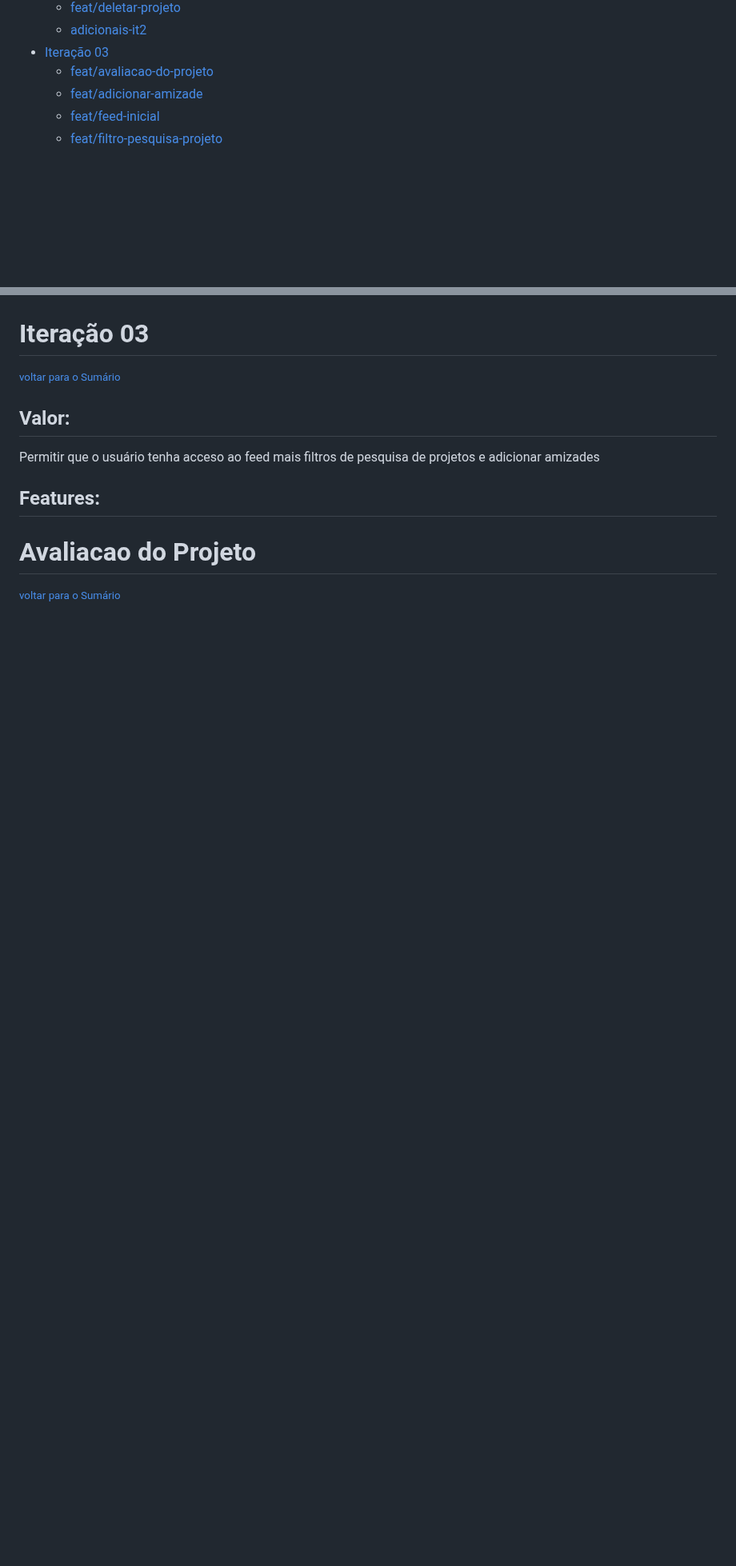
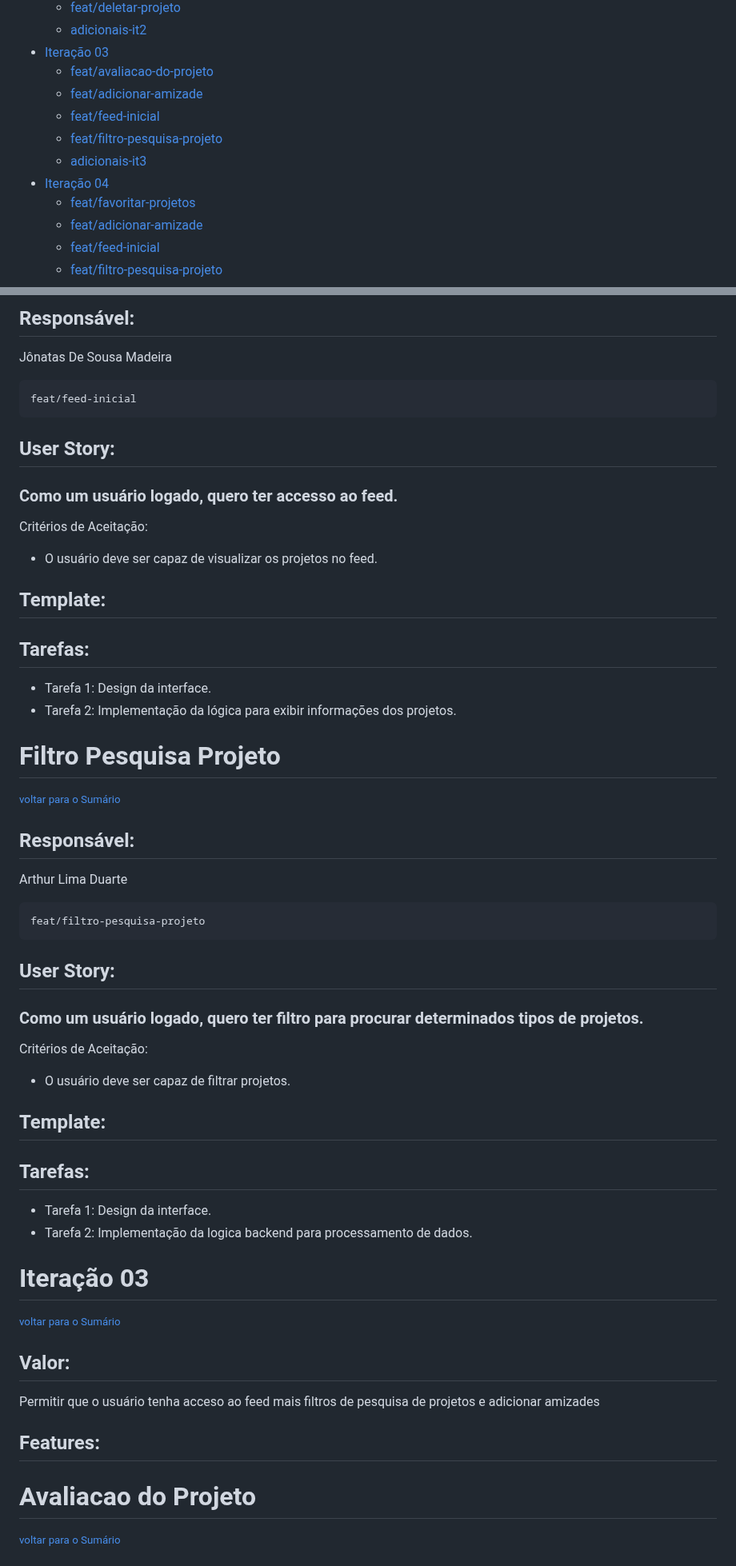
Before and after one commit to jessilver/Engenharia-de-Software-Gamyx, a Markdown page: iteracoes.md, 2 parts joined by grey strips. Shown at 80% size. GitHub-like rendering; blank space fills up the shorter version.

````diff
--- a/iteracoes.md
+++ b/iteracoes.md
@@ -23,6 +23,12 @@
   - [adicionais-it2](#Adicionais-it2)
 - [Iteração 03](#Iteração-03)
   - [feat/avaliacao-do-projeto](#Avaliacao-do-Projeto)
+  - [feat/adicionar-amizade](#Adicionar-amizade)
+  - [feat/feed-inicial](#feed-inicial)
+  - [feat/filtro-pesquisa-projeto](#Filtro-Pesquisa-Prrojeto)
+  - [adicionais-it3](#Adicionais-it3)
+- [Iteração 04](#Iteração-04)
+  - [feat/favoritar-projetos](#favoritar-projetos)
   - [feat/adicionar-amizade](#Adicionar-amizade)
   - [feat/feed-inicial](#feed-inicial)
   - [feat/filtro-pesquisa-projeto](#Filtro-Pesquisa-Prrojeto)
@@ -301,3 +369,50 @@ Critérios de Aceitação:
+## Responsável:
+Jônatas De Sousa Madeira
+
+```bash
+feat/feed-inicial
+```
+
+## User Story:
+
+### Como um usuário logado, quero ter accesso ao feed.
+
+Critérios de Aceitação:
+- O usuário deve ser capaz de visualizar os projetos no feed.
+
+## Template:
+
+
+## Tarefas:
+
+- Tarefa 1: Design da interface.
+- Tarefa 2: Implementação da lógica para exibir informações dos projetos.
+
+# Filtro Pesquisa Projeto
+<small>[voltar para o Sumário](#Sumário)</small><br>
+
+## Responsável:
+Arthur Lima Duarte
+
+```bash
+feat/filtro-pesquisa-projeto
+```
+
+## User Story:
+
+### Como um usuário logado, quero ter filtro para procurar determinados tipos de projetos.
+
+Critérios de Aceitação:
+- O usuário deve ser capaz de filtrar projetos.
+
+## Template:
+
+
+## Tarefas:
+
+- Tarefa 1: Design da interface.
+- Tarefa 2: Implementação da logica backend para processamento de dados.
+
 # Iteração 03
 <small>[voltar para o Sumário](#Sumário)</small><br>
 
````
Also changed, not shown: other parts of iteracoes.md (+62 -0 lines).
